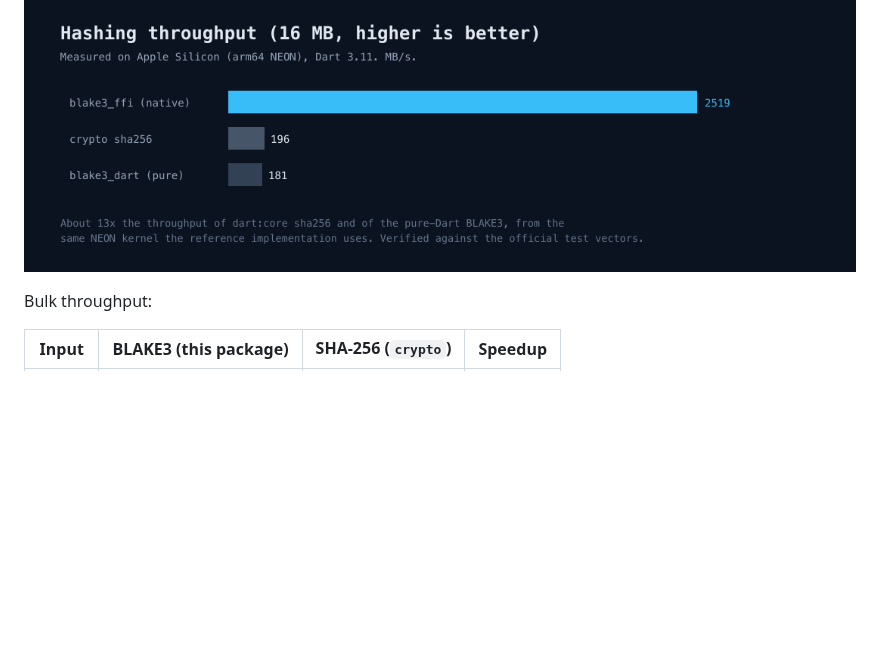
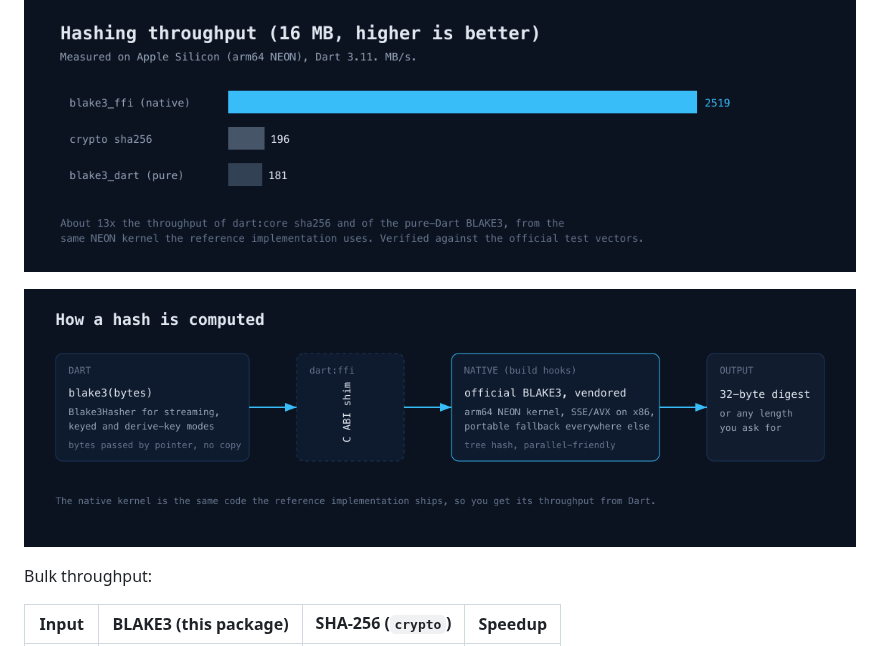
Before and after one commit to Yusufihsangorgel/blake3_ffi, a Markdown page: README.md, the part around the change. GitHub-like rendering; pictures changed too: doc/architecture.png (added); blank space fills up the shorter version.

Commit message:
Add an architecture diagram to the README

```diff
--- a/README.md
+++ b/README.md
@@ -57,6 +57,8 @@ differ by machine and architecture; run the benchmark on your own data
 before drawing conclusions.
 
 ![BLAKE3 throughput vs sha256 and pure-Dart](doc/benchmark.png)
+
+![Architecture: Dart to FFI to native BLAKE3](doc/architecture.png)
 
 Bulk throughput:
 
```
Also changed, not shown: 1 other file.
